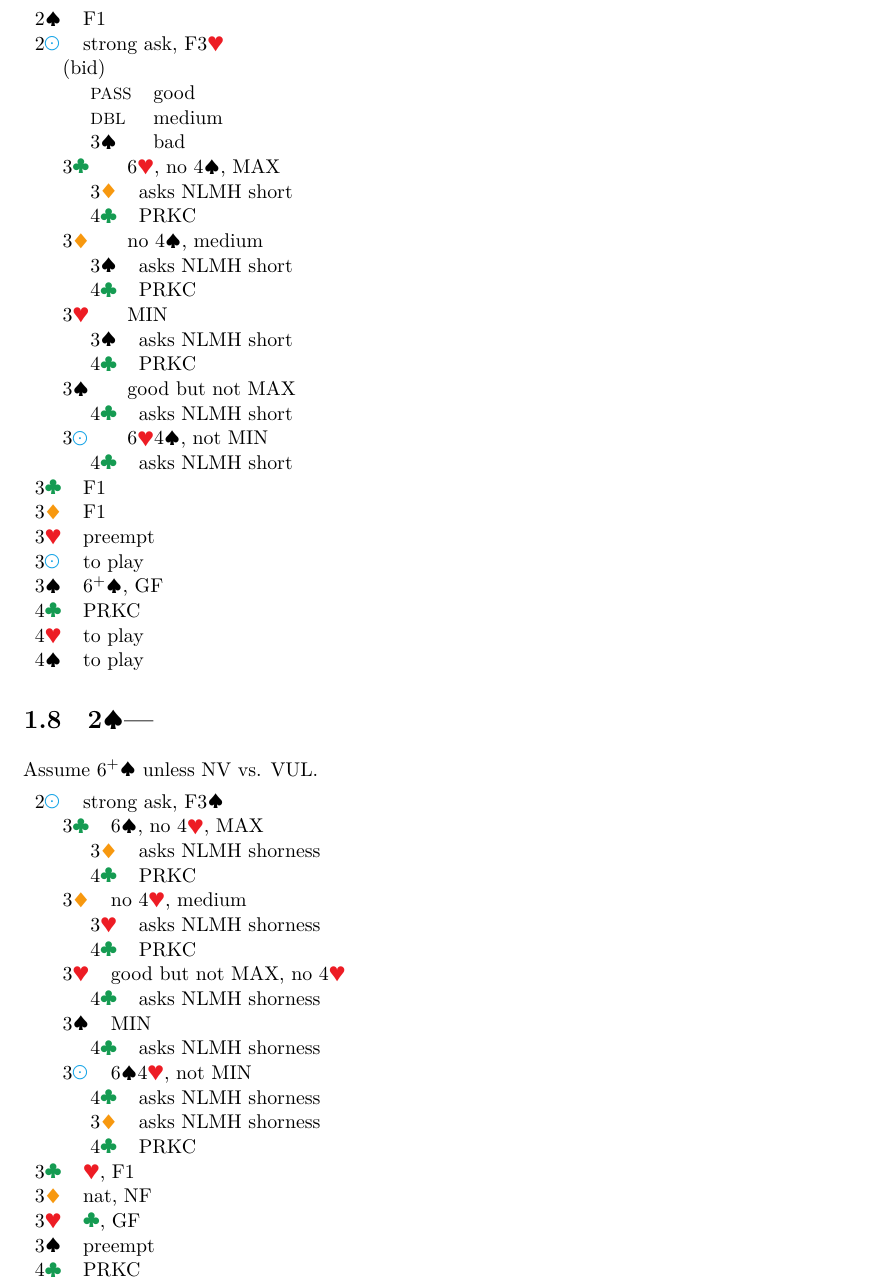
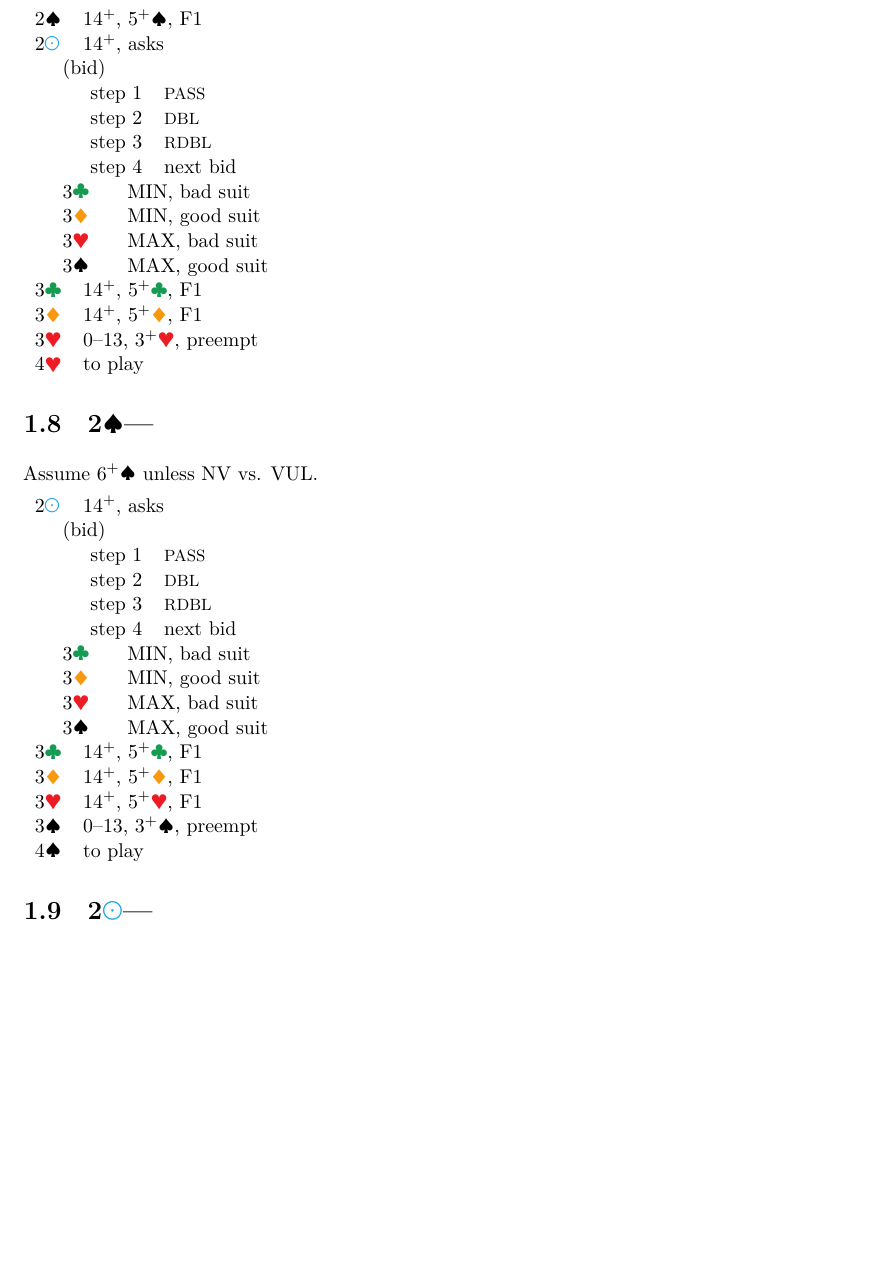
Before and after one commit to kaarelkivisalu/lak, a LaTeX document (lak.tex, which reads 2h.tex, 2s.tex): part of page 16 of 25 before the commit and part of page 15 of 24 after it, cut at the place of the change, the shorter picture padded with empty space. Compiled offline with XeLaTeX.

Commit message:
OTB 2C, 2M responses

```diff
--- a/2h.tex
+++ b/2h.tex
@@ -3,48 +3,71 @@
 Assume 6\+\H\ unless NV vs. VUL.
 
 \begin{bidtable}
-  2\S & F1 \\
-  2\N & strong ask, F3\H \\
+  2\S & 14\+, 5\+\S, F1\\
+  2\N & 14\+, asks\\
   \followups{
     (bid) \\
     \followups{
-      \P & good \\
-      \X & medium \\
-      3\S & bad \\
+      step 1 & \P\\
+      step 2 & \X\\
+      step 3 & \XX\\
+      step 4 & next bid\\
     }\\
-    3\C & 6\H, no 4\S, MAX\\
-    \followups{
-      3\D & asks NLMH short\\
-      4\C & \hyperref[PRKC]{PRKC} \\
-    }\\
-    3\D & no 4\S, medium\\
-    \followups{
-      3\S & asks NLMH short\\
-      4\C & \hyperref[PRKC]{PRKC} \\
-    }\\
-    3\H & MIN\\
-    \followups{
-      3\S & asks NLMH short\\
-      4\C & \hyperref[PRKC]{PRKC} \\
-    }\\
-    3\S & good but not MAX\\
-    \followups{
-      4\C & asks NLMH short\\
-    }\\
-    3\N & 6\H 4\S, not MIN\\
-    \followups{
-      4\C & asks NLMH short\\
-    }\\
+    3\C & MIN, bad suit\\
+    3\D & MIN, good suit\\
+    3\H & MAX, bad suit\\
+    3\S & MAX, good suit\\
   }\\
-  3\C & F1 \\
-  3\D & F1 \\
-  3\H & preempt \\
-  3\N & to play \\
-  3\S & 6\+\S, GF \\
-  4\C & \hyperref[PRKC]{PRKC} \\
-  4\H & to play \\
-  4\S & to play \\
+  3\C & 14\+, 5\+\C, F1\\
+  3\D & 14\+, 5\+\D, F1\\
+  3\H & 0--13, 3\+\H, preempt\\
+  4\H & to play\\
 \end{bidtable}
+
+% \begin{bidtable}
+%   2\S & F1 \\
+%   2\N & strong ask, F3\H \\
+%   \followups{
+%     (bid) \\
+%     \followups{
+%       \P & good \\
+%       \X & medium \\
+%       3\S & bad \\
+%     }\\
+%     3\C & 6\H, no 4\S, MAX\\
+%     \followups{
+%       3\D & asks NLMH short\\
+%       4\C & \hyperref[PRKC]{PRKC} \\
+%     }\\
+%     3\D & no 4\S, medium\\
+%     \followups{
+%       3\S & asks NLMH short\\
+%       4\C & \hyperref[PRKC]{PRKC} \\
+%     }\\
+%     3\H & MIN\\
+%     \followups{
+%       3\S & asks NLMH short\\
+%       4\C & \hyperref[PRKC]{PRKC} \\
+%     }\\
+%     3\S & good but not MAX\\
+%     \followups{
+%       4\C & asks NLMH short\\
+%     }\\
+%     3\N & 6\H 4\S, not MIN\\
+%     \followups{
+%       4\C & asks NLMH short\\
+%     }\\
+%   }\\
+%   3\C & F1 \\
+%   3\D & F1 \\
+%   3\H & preempt \\
+%   3\N & to play \\
+%   3\S & 6\+\S, GF \\
+%   4\C & \hyperref[PRKC]{PRKC} \\
+%   4\H & to play \\
+%   4\S & to play \\
+% \end{bidtable}
+
 %%% Local Variables:
 %%% mode: latex
 %%% TeX-master: "lak"
--- a/2s.tex
+++ b/2s.tex
@@ -3,41 +3,64 @@
 Assume 6\+\S\ unless NV vs. VUL.
 
 \begin{bidtable}
-  2\N & strong ask, F3\S \\
+  2\N & 14\+, asks\\
   \followups{
-    3\C & 6\S, no 4\H, MAX \\
+    (bid) \\
     \followups{
-      3\D & asks NLMH shorness \\
-      4\C & \hyperref[PRKC]{PRKC} \\
+      step 1 & \P\\
+      step 2 & \X\\
+      step 3 & \XX\\
+      step 4 & next bid\\
     }\\
-    3\D & no 4\H, medium \\
-    \followups{
-      3\H & asks NLMH shorness \\
-      4\C & \hyperref[PRKC]{PRKC} \\
-    }\\
-    3\H & good but not MAX, no 4\H\\
-    \followups{
-      4\C & asks NLMH shorness \\
-    }\\
-    3\S & MIN \\
-    \followups{
-      4\C & asks NLMH shorness \\
-    }\\
-    3\N & 6\S 4\H, not MIN\\
-    \followups{
-      4\C & asks NLMH shorness \\
-    }\\
-    \followups{
-      3\D & asks NLMH shorness \\
-      4\C & \hyperref[PRKC]{PRKC} \\
-    }\\
+    3\C & MIN, bad suit\\
+    3\D & MIN, good suit\\
+    3\H & MAX, bad suit\\
+    3\S & MAX, good suit\\
   }\\
-  3\C & \H, F1 \\
-  3\D & nat, NF \\
-  3\H & \C, GF \\
-  3\S & preempt \\
-  4\C & \hyperref[PRKC]{PRKC} \\
+  3\C & 14\+, 5\+\C, F1\\
+  3\D & 14\+, 5\+\D, F1\\
+  3\H & 14\+, 5\+\H, F1\\
+  3\S & 0--13, 3\+\S, preempt\\
+  4\S & to play\\
 \end{bidtable}
+
+% \begin{bidtable}
+%   2\N & strong ask, F3\S \\
+%   \followups{
+%     3\C & 6\S, no 4\H, MAX \\
+%     \followups{
+%       3\D & asks NLMH shorness \\
+%       4\C & \hyperref[PRKC]{PRKC} \\
+%     }\\
+%     3\D & no 4\H, medium \\
+%     \followups{
+%       3\H & asks NLMH shorness \\
+%       4\C & \hyperref[PRKC]{PRKC} \\
+%     }\\
+%     3\H & good but not MAX, no 4\H\\
+%     \followups{
+%       4\C & asks NLMH shorness \\
+%     }\\
+%     3\S & MIN \\
+%     \followups{
+%       4\C & asks NLMH shorness \\
+%     }\\
+%     3\N & 6\S 4\H, not MIN\\
+%     \followups{
+%       4\C & asks NLMH shorness \\
+%     }\\
+%     \followups{
+%       3\D & asks NLMH shorness \\
+%       4\C & \hyperref[PRKC]{PRKC} \\
+%     }\\
+%   }\\
+%   3\C & \H, F1 \\
+%   3\D & nat, NF \\
+%   3\H & \C, GF \\
+%   3\S & preempt \\
+%   4\C & \hyperref[PRKC]{PRKC} \\
+% \end{bidtable}
+
 %%% Local Variables:
 %%% mode: latex
 %%% TeX-master: "lak"
```
Also changed, not shown: 2c.tex (+67 -61 lines), lak.pdf.
